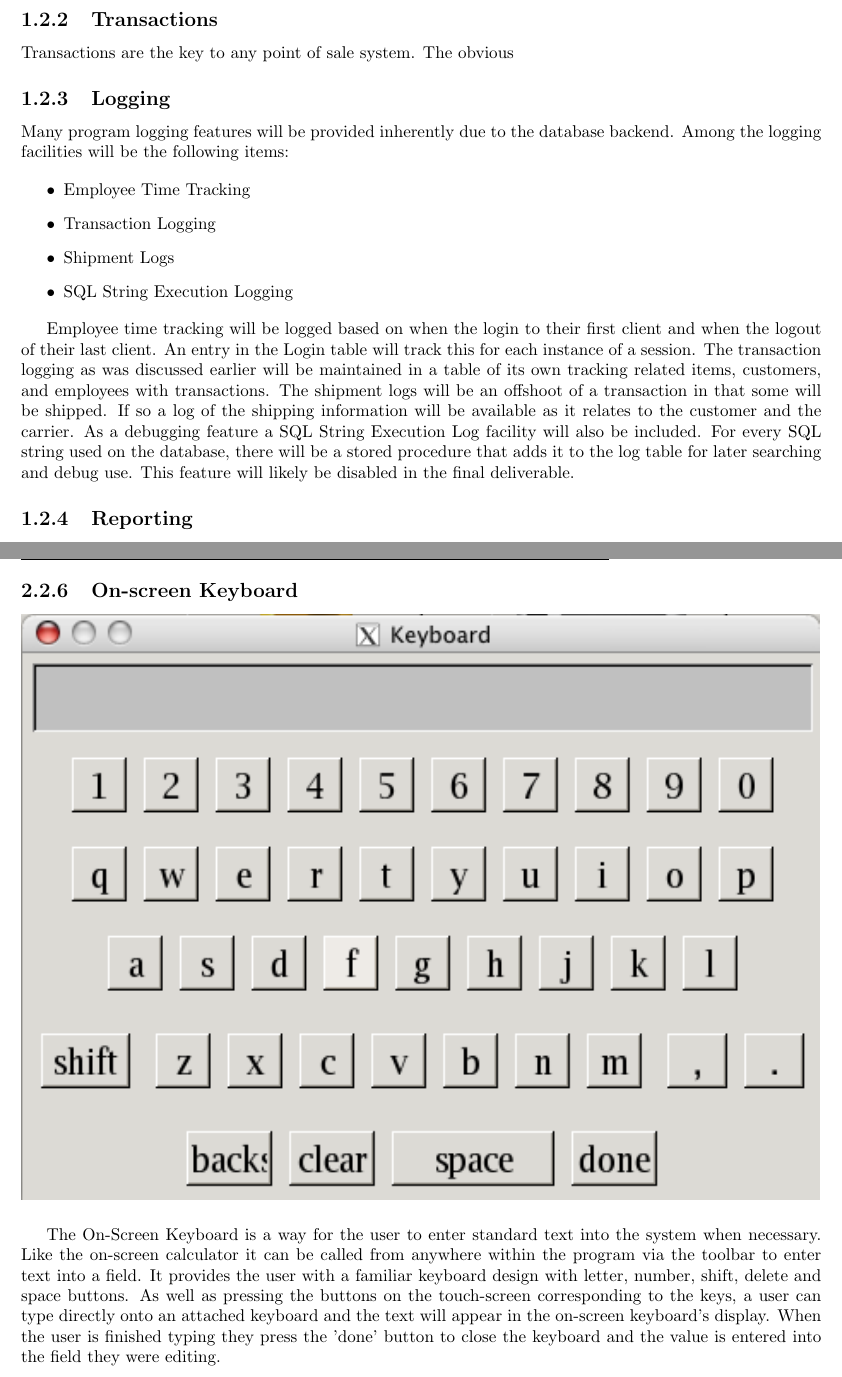
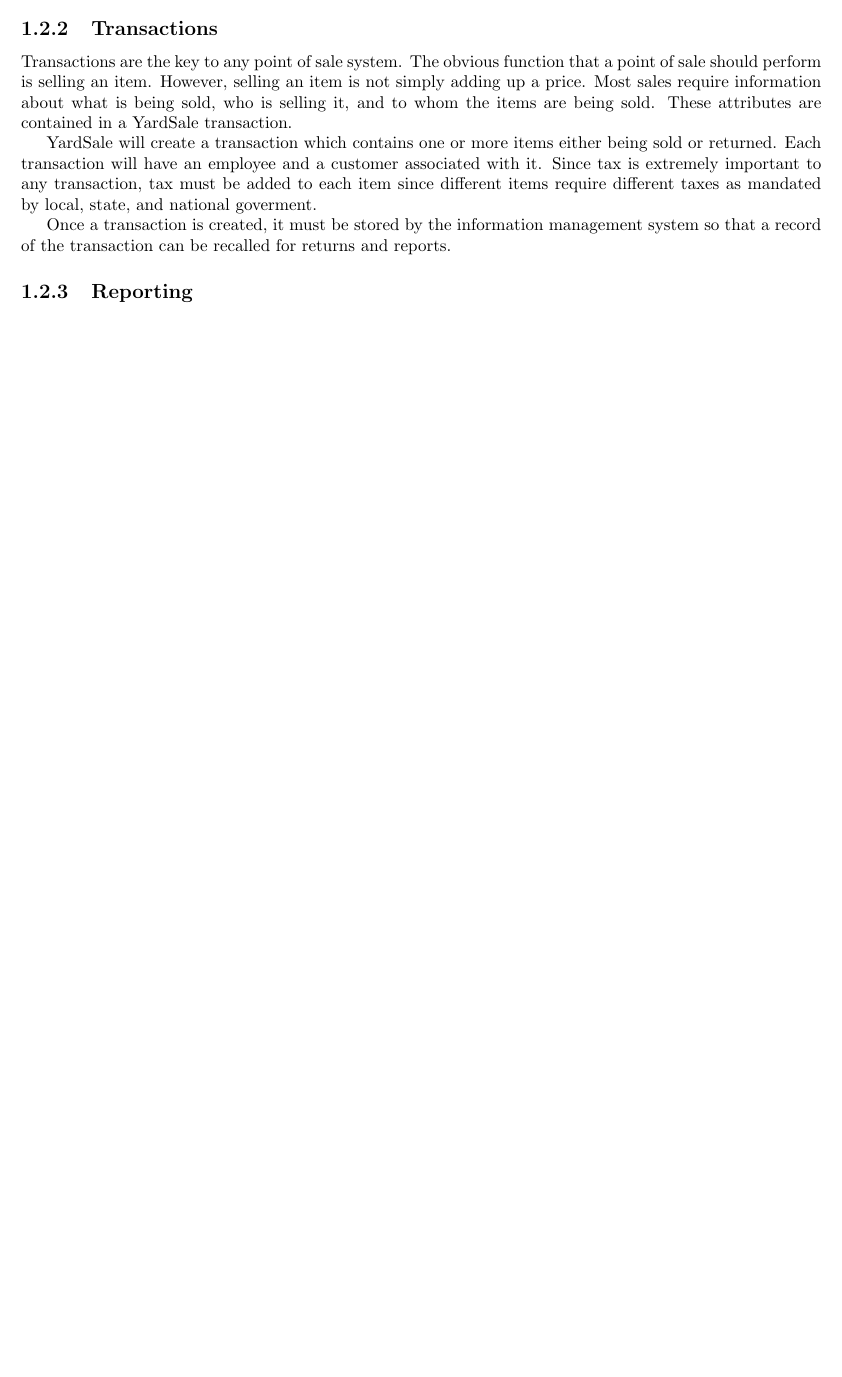
Before and after one commit to mentat/YardSale, a LaTeX document (doc/Requirements/Requirements.tex): two parts of pages 6 and 26 of 33 before the commit and part of page 6 of 31 after it, the two joined at a grey line, cut so that both start at the same text, the shorter picture padded with empty space. Compiled offline with pdfLaTeX.

Commit message:
More updates

```diff
--- a/doc/Requirements/Requirements.tex
+++ b/doc/Requirements/Requirements.tex
@@ -171,35 +171,23 @@
 
     \subsection{Transactions}
 
+    Transactions are the key to any point of sale system.  The obvious
+    function that a point of sale should perform is selling an item.
+    However, selling an item is not simply adding up a price.  Most sales
+    require information about what is being sold, who is selling it, and to whom
+    the items are being sold.  These attributes are contained in a YardSale
+    transaction.
 
-    Transactions are the key to any point of sale system.  The obvious
+    YardSale will create a transaction which contains one or more items
+    either being sold or returned.  Each transaction will have an employee
+    and a customer associated with it.  Since tax is extremely important
+    to any transaction, tax must be added to each item since different
+    items require different taxes as mandated by local, state, and national
+    goverment.
 
-
-    \subsection{Logging}
-    Many program logging features will be provided inherently due to
-    the database backend. Among the logging facilities will be the
-    following items:
-
-    \begin{itemize}
-        \item {Employee Time Tracking}
-        \item {Transaction Logging}
-        \item {Shipment Logs}
-        \item {SQL String Execution Logging}
-    \end{itemize}
-
-    Employee time tracking will be logged based on when the login to
-    their first client and when the logout of their last client. An
-    entry in the Login table will track this for each instance of a
-    session. The transaction logging as was discussed earlier will be
-    maintained in a table of its own tracking related items,
-    customers, and employees with transactions. The shipment logs will
-    be an offshoot of a transaction in that some will be shipped. If
-    so a log of the shipping information will be available as it
-    relates to the customer and the carrier. As a debugging feature a
-    SQL String Execution Log facility will also be included. For every
-    SQL string used on the database, there will be a stored procedure
-    that adds it to the log table for later searching and debug use.
-    This feature will likely be disabled in the final deliverable.
+    Once a transaction is created, it must be stored by the information
+    management system so that a record of the transaction can be
+    recalled for returns and reports.
 
     \subsection{Reporting}
     There will be a wide variety of reporting features available also
@@ -762,21 +750,6 @@
     be added at a later date).  Numbers entered and the results
     are displayed in the box at the top of the calculator.\\
 
-	\subsection{On-screen Keyboard}
-    \includegraphics{ys_keybrd_screener.png}\\
-
-	The On-Screen Keyboard is a way for the user to enter standard
-	text into the system when necessary. Like the on-screen
-	calculator it can be called from anywhere within the program via
-	the toolbar to enter text into a field. It provides the user with
-	a familiar keyboard design with letter, number, shift, delete and space buttons.
-	As well as pressing the buttons on the touch-screen corresponding
-	to the keys, a user can type directly onto an attached keyboard and the
-	text will appear in the on-screen keyboard's display. When the user
-	is finished typing they press the 'done' button to close the keyboard
-	and the value is entered into the field they were editing.
-
-
 \chapter{Implementation}
 
     \section{Database Level Implementation}
```
